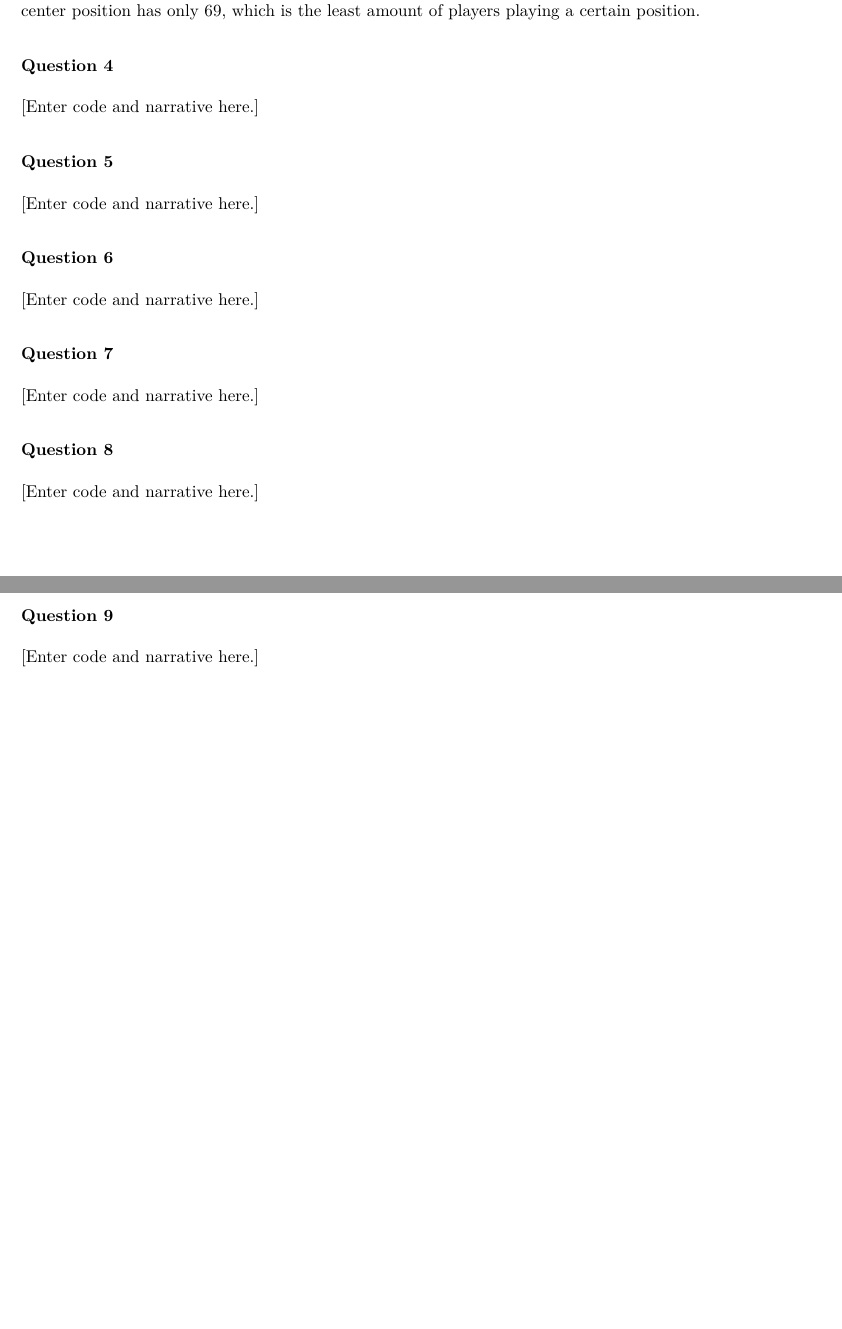
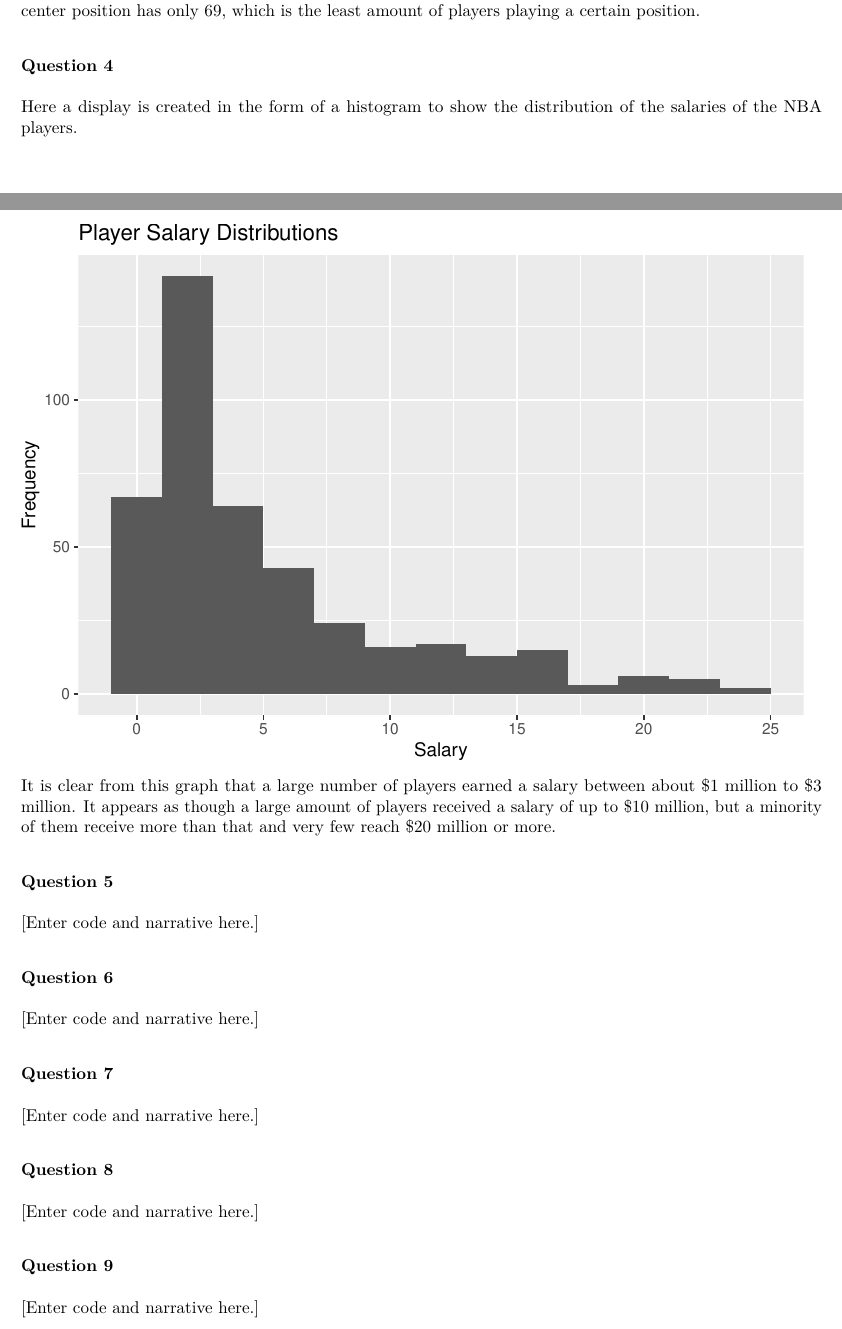
Before and after one commit to rcnj-ids-fa20/exam-1-kamilapalys, an R Markdown document (exam-01.Rmd): two parts of pages 3 and 4 of 4 before the commit and two parts of pages 3 and 4 of 5 after it, joined at a grey line, cut so that both start at the same text, the shorter picture padded with empty space. The pictures show the output file exam-01.pdf that the author committed with the source.

Commit message:
Completed question 4.

````diff
--- a/exam-01.Rmd
+++ b/exam-01.Rmd
@@ -79,7 +79,17 @@ With this table and bar graph, it is visible that there are the most players in
 
 ### Question 4
 
-[Enter code and narrative here.]
+Here a display is created in the form of a histogram to show the distribution of the salaries of the NBA players.
+
+```{r}
+ggplot(data = nba) +
+  geom_histogram(mapping = aes(x = salary), binwidth = 2) +
+  labs(title = "Player Salary Distributions",
+       x = "Salary",
+       y = "Frequency")
+```
+
+It is clear from this graph that a large number of players earned a salary between about $1 million to $3 million. It appears as though a large amount of players received a salary of up to $10 million, but a minority of them receive more than that and very few reach $20 million or more.
 
 ### Question 5
 
````
Also changed, not shown: exam-01.pdf.
